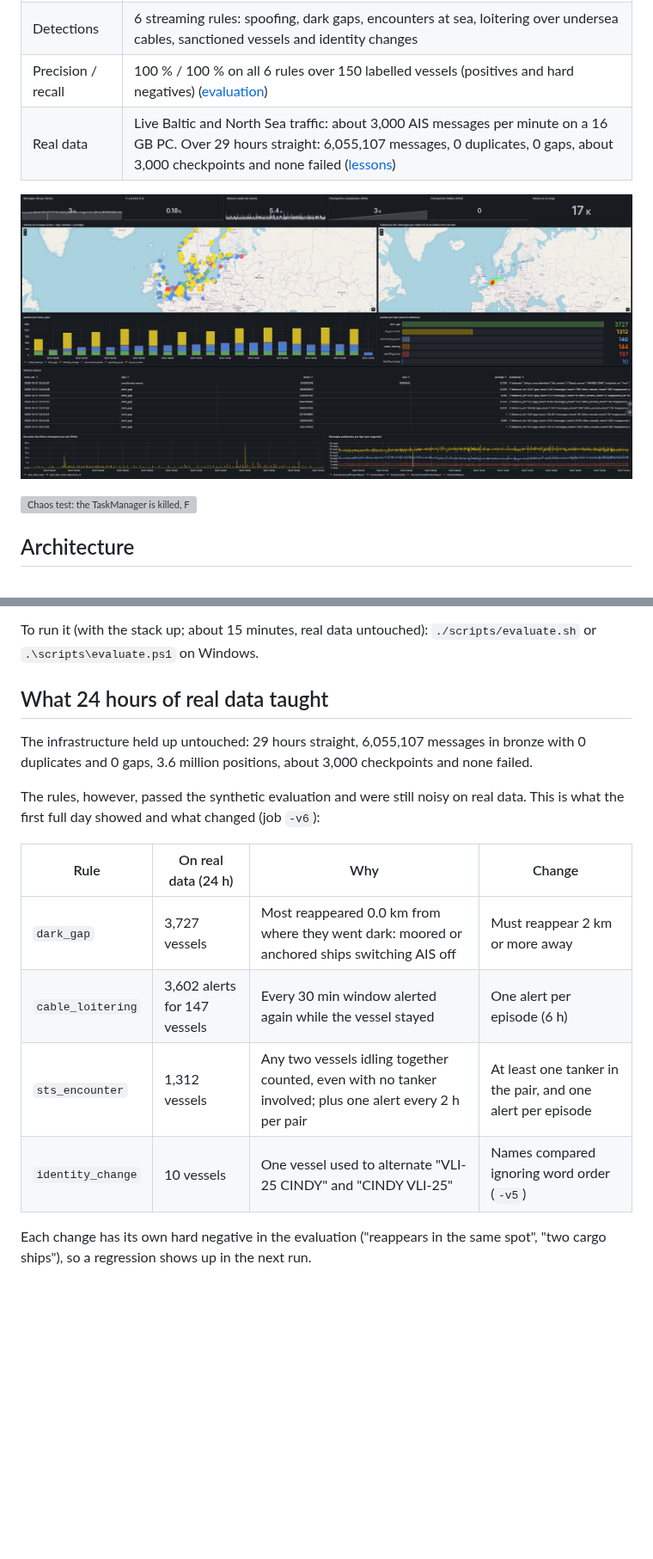
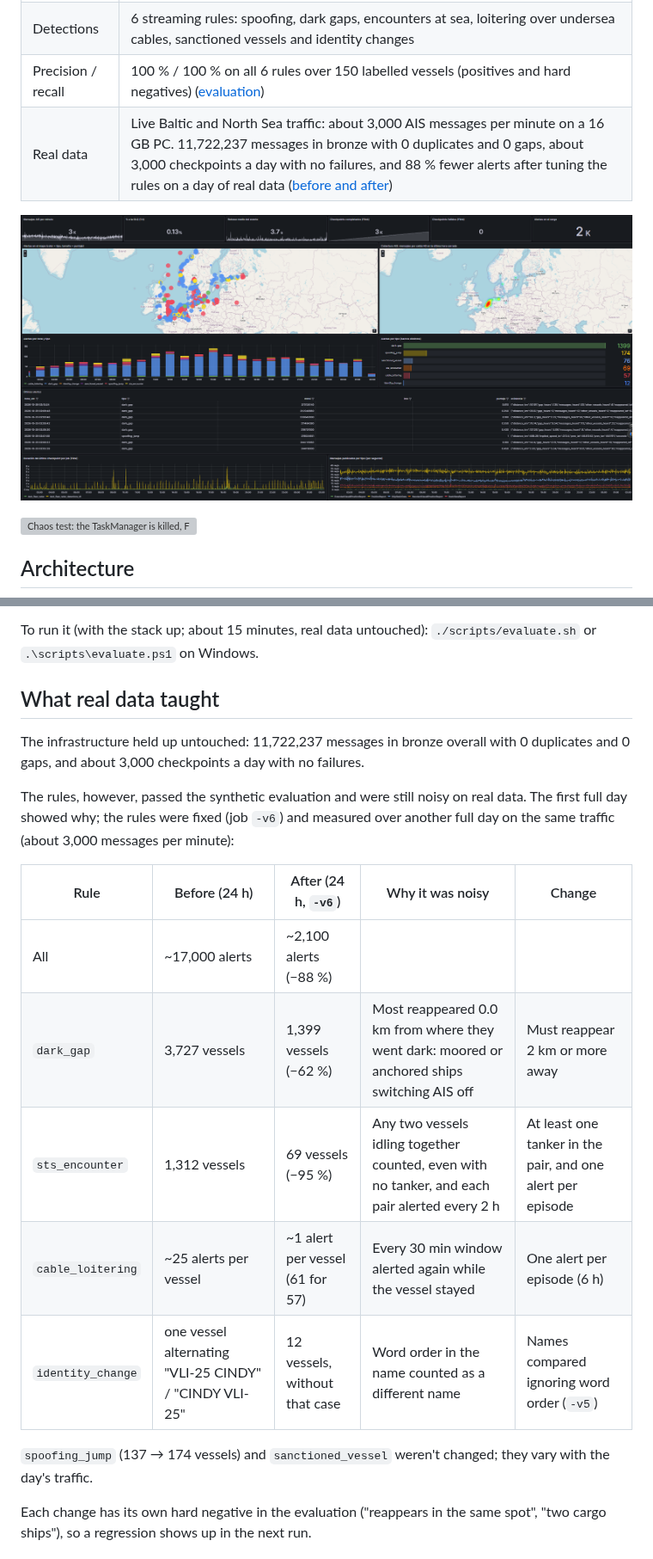
Before and after one commit to samvie1232/dark-fleet-radar, a Markdown page: README.en.md, 2 parts joined by grey strips. Shown at 86% size. GitHub-like rendering; pictures changed too: docs/grafana.png; blank space fills up the shorter version; grey boxes are pictures that could not be loaded.

```diff
--- a/README.en.md
+++ b/README.en.md
@@ -13,5 +13,5 @@ shows it on a map, with metrics that prove the alerts work.
 | Exactly-once | 0 duplicates and 0 gaps per Kafka offset in bronze, even after killing Flink mid-stream ([chaos test](#exactly-once-and-chaos-test)) |
 | Detections | 6 streaming rules: spoofing, dark gaps, encounters at sea, loitering over undersea cables, sanctioned vessels and identity changes |
 | Precision / recall | 100 % / 100 % on all 6 rules over 150 labelled vessels (positives and hard negatives) ([evaluation](#evaluation-precision-and-recall)) |
-| Real data | Live Baltic and North Sea traffic: about 3,000 AIS messages per minute on a 16 GB PC. Over 29 hours straight: 6,055,107 messages, 0 duplicates, 0 gaps, about 3,000 checkpoints and none failed ([lessons](#what-24-hours-of-real-data-taught)) |
+| Real data | Live Baltic and North Sea traffic: about 3,000 AIS messages per minute on a 16 GB PC. 11,722,237 messages in bronze with 0 duplicates and 0 gaps, about 3,000 checkpoints a day with no failures, and 88 % fewer alerts after tuning the rules on a day of real data ([before and after](#what-real-data-taught)) |
 
@@ -192,20 +192,24 @@ always right on real data.
 To run it (with the stack up; about 15 minutes, real data untouched): `./scripts/evaluate.sh` or
 `.\scripts\evaluate.ps1` on Windows.
 
-## What 24 hours of real data taught
+## What real data taught
 
-The infrastructure held up untouched: 29 hours straight, 6,055,107 messages in bronze with 0
-duplicates and 0 gaps, 3.6 million positions, about 3,000 checkpoints and none failed.
+The infrastructure held up untouched: 11,722,237 messages in bronze overall with 0 duplicates and
+0 gaps, and about 3,000 checkpoints a day with no failures.
 
-The rules, however, passed the synthetic evaluation and were still noisy on real data. This is what
-the first full day showed and what changed (job `-v6`):
+The rules, however, passed the synthetic evaluation and were still noisy on real data. The first
+full day showed why; the rules were fixed (job `-v6`) and measured over another full day on the
+same traffic (about 3,000 messages per minute):
 
-| Rule | On real data (24 h) | Why | Change |
-|---|---|---|---|
-| `dark_gap` | 3,727 vessels | Most reappeared 0.0 km from where they went dark: moored or anchored ships switching AIS off | Must reappear 2 km or more away |
-| `cable_loitering` | 3,602 alerts for 147 vessels | Every 30 min window alerted again while the vessel stayed | One alert per episode (6 h) |
-| `sts_encounter` | 1,312 vessels | Any two vessels idling together counted, even with no tanker involved; plus one alert every 2 h per pair | At least one tanker in the pair, and one alert per episode |
-| `identity_change` | 10 vessels | One vessel used to alternate "VLI-25 CINDY" and "CINDY VLI-25" | Names compared ignoring word order (`-v5`) |
+| Rule | Before (24 h) | After (24 h, `-v6`) | Why it was noisy | Change |
+|---|---|---|---|---|
+| All | ~17,000 alerts | ~2,100 alerts (−88 %) | | |
+| `dark_gap` | 3,727 vessels | 1,399 vessels (−62 %) | Most reappeared 0.0 km from where they went dark: moored or anchored ships switching AIS off | Must reappear 2 km or more away |
+| `sts_encounter` | 1,312 vessels | 69 vessels (−95 %) | Any two vessels idling together counted, even with no tanker, and each pair alerted every 2 h | At least one tanker in the pair, and one alert per episode |
+| `cable_loitering` | ~25 alerts per vessel | ~1 alert per vessel (61 for 57) | Every 30 min window alerted again while the vessel stayed | One alert per episode (6 h) |
+| `identity_change` | one vessel alternating "VLI-25 CINDY" / "CINDY VLI-25" | 12 vessels, without that case | Word order in the name counted as a different name | Names compared ignoring word order (`-v5`) |
+
+`spoofing_jump` (137 → 174 vessels) and `sanctioned_vessel` weren't changed; they vary with the day's traffic.
 
 Each change has its own hard negative in the evaluation ("reappears in the same spot", "two cargo
 ships"), so a regression shows up in the next run.
```
Also changed, not shown: other parts of README.en.md (+5 -1 lines), README.md (+21 -13 lines).
